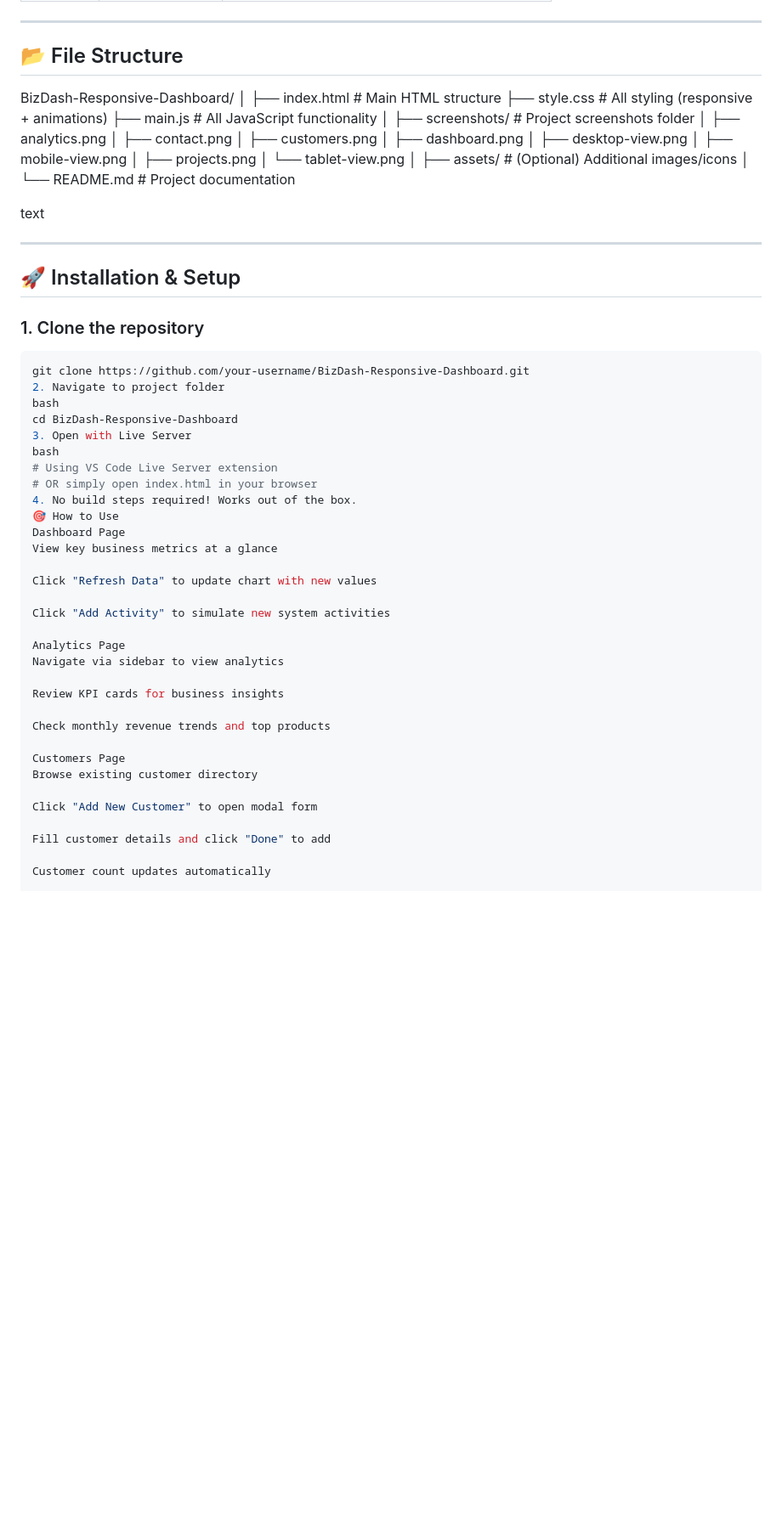
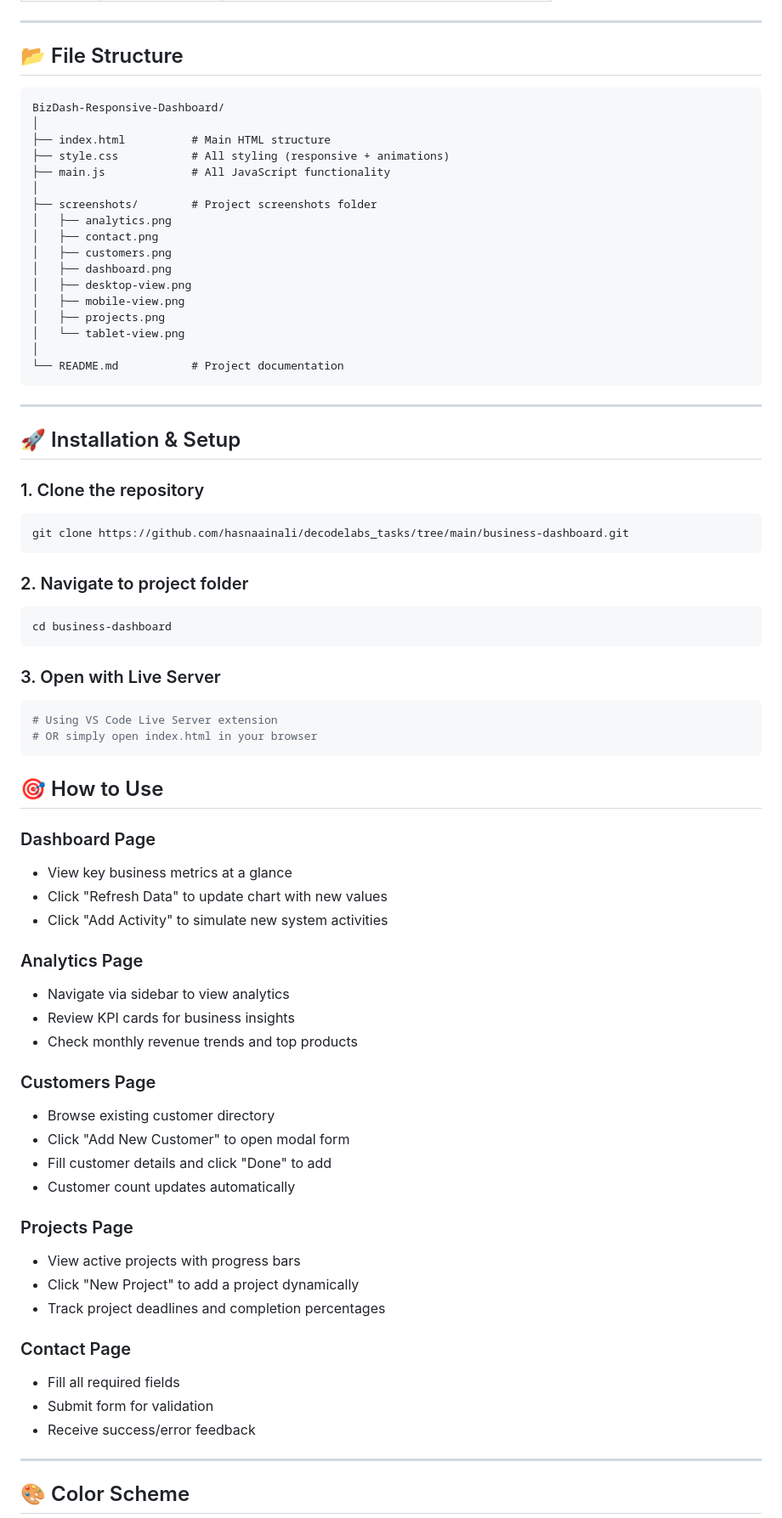
Before and after one commit to hasnaainali/decodelabs_tasks, a Markdown page: business-dashboard/README.md, the part around one of its changes. Shown at 85% size. Drawn GitHub-style; blank space fills up the shorter version.

````diff
--- a/business-dashboard/README.md
+++ b/business-dashboard/README.md
@@ -117,27 +115,26 @@
 ---
 
 ## 📂 File Structure
+
+```plaintext
 BizDash-Responsive-Dashboard/
 │
-├── index.html # Main HTML structure
-├── style.css # All styling (responsive + animations)
-├── main.js # All JavaScript functionality
+├── index.html          # Main HTML structure
+├── style.css           # All styling (responsive + animations)
+├── main.js             # All JavaScript functionality
 │
-├── screenshots/ # Project screenshots folder
-│ ├── analytics.png
-│ ├── contact.png
-│ ├── customers.png
-│ ├── dashboard.png
-│ ├── desktop-view.png
-│ ├── mobile-view.png
-│ ├── projects.png
-│ └── tablet-view.png
+├── screenshots/        # Project screenshots folder
+│   ├── analytics.png
+│   ├── contact.png
+│   ├── customers.png
+│   ├── dashboard.png
+│   ├── desktop-view.png
+│   ├── mobile-view.png
+│   ├── projects.png
+│   └── tablet-view.png
 │
-├── assets/ # (Optional) Additional images/icons
-│
-└── README.md # Project documentation
-
-text
+└── README.md           # Project documentation
+```
 
 ---
 
@@ -145,36 +142,50 @@ text
 
 ### 1. Clone the repository
 ```bash
-git clone https://github.com/your-username/BizDash-Responsive-Dashboard.git
-2. Navigate to project folder
-bash
-cd BizDash-Responsive-Dashboard
-3. Open with Live Server
-bash
+git clone https://github.com/hasnaainali/decodelabs_tasks/tree/main/business-dashboard.git
+```
+
+### 2. Navigate to project folder
+```bash
+cd business-dashboard
+```
+
+### 3. Open with Live Server
+```bash
 # Using VS Code Live Server extension
 # OR simply open index.html in your browser
-4. No build steps required! Works out of the box.
-🎯 How to Use
-Dashboard Page
-View key business metrics at a glance
+```
 
-Click "Refresh Data" to update chart with new values
 
-Click "Add Activity" to simulate new system activities
+## 🎯 How to Use
 
-Analytics Page
-Navigate via sidebar to view analytics
+### Dashboard Page
+- View key business metrics at a glance
+- Click "Refresh Data" to update chart with new values
+- Click "Add Activity" to simulate new system activities
 
-Review KPI cards for business insights
+### Analytics Page
+- Navigate via sidebar to view analytics
+- Review KPI cards for business insights
+- Check monthly revenue trends and top products
 
-Check monthly revenue trends and top products
+### Customers Page
+- Browse existing customer directory
+- Click "Add New Customer" to open modal form
+- Fill customer details and click "Done" to add
+- Customer count updates automatically
 
-Customers Page
-Browse existing customer directory
+### Projects Page
+- View active projects with progress bars
+- Click "New Project" to add a project dynamically
+- Track project deadlines and completion percentages
 
-Click "Add New Customer" to open modal form
+### Contact Page
+- Fill all required fields
+- Submit form for validation
+- Receive success/error feedback
 
-Fill customer details and click "Done" to add
+---
 
-Customer count updates automatically
+## 🎨 Color Scheme
 
````
Also changed, not shown: other parts of business-dashboard/README.md (+22 -42 lines).
